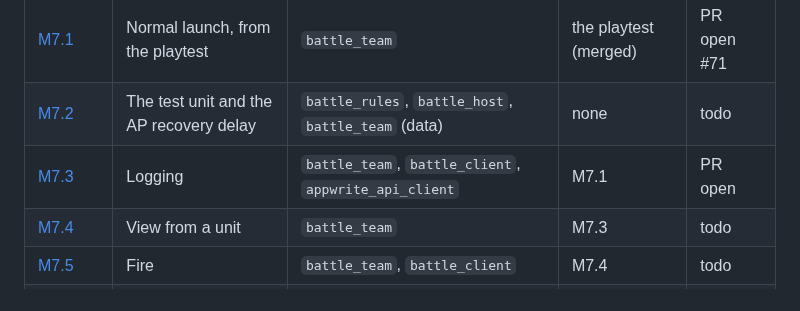
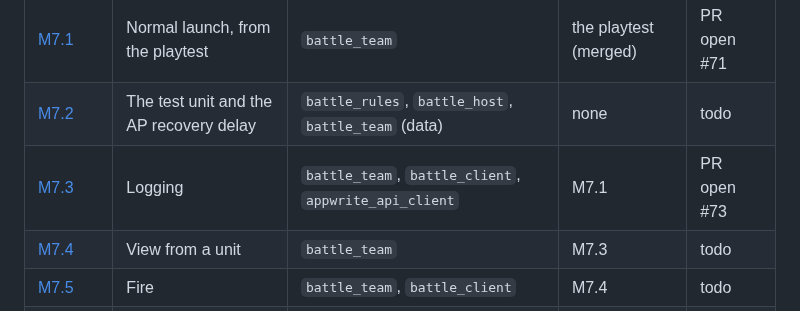
Before and after one commit to hawkbee1/hawkbee, a Markdown page: docs/battle_team/README.md, the part around the change. Rendered like a GitHub page.

Commit message:
docs(battle_team): M7.3 PR open

```diff
--- a/docs/battle_team/README.md
+++ b/docs/battle_team/README.md
@@ -105,7 +105,7 @@ Milestone: `apps/battle_team/plan/milestones/m7-client.md`. Sessions in the app
 |---|---|---|---|---|
 | [M7.1](sessions/m7-01-normal-launch.md) | Normal launch, from the playtest | `battle_team` | the playtest (merged) | PR open #71 |
 | [M7.2](sessions/m7-02-test-unit-ap-delay.md) | The test unit and the AP recovery delay | `battle_rules`, `battle_host`, `battle_team` (data) | none | todo |
-| [M7.3](sessions/m7-03-logging.md) | Logging | `battle_team`, `battle_client`, `appwrite_api_client` | M7.1 | PR open |
+| [M7.3](sessions/m7-03-logging.md) | Logging | `battle_team`, `battle_client`, `appwrite_api_client` | M7.1 | PR open #73 |
 | [M7.4](sessions/m7-04-view-from-unit.md) | View from a unit | `battle_team` | M7.3 | todo |
 | [M7.5](sessions/m7-05-fire.md) | Fire | `battle_team`, `battle_client` | M7.4 | todo |
 | [M7.6](sessions/m7-06-storage.md) | Storage: view, store, unstore | `battle_team` | M7.1 | todo |
```
